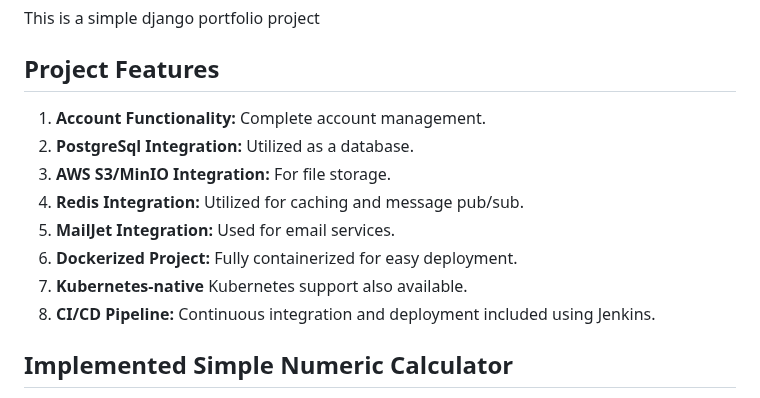
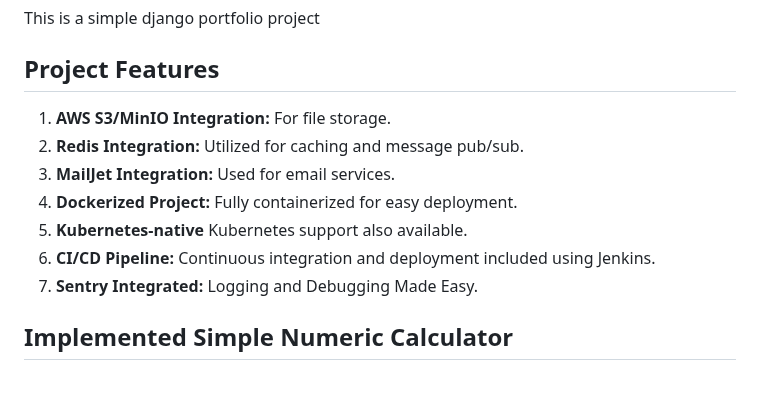
Before and after one commit to arpansahu/numerical, a Markdown page: README.md, the part around the change. Rendered like a GitHub page.

Commit message:
Automatic Update README.md

```diff
--- a/README.md
+++ b/README.md
@@ -4,14 +4,13 @@ This is a simple django portfolio project
 
 ## Project Features
 
-1. **Account Functionality:** Complete account management.
-2. **PostgreSql Integration:** Utilized as a database.
-3. **AWS S3/MinIO Integration:** For file storage.
-4. **Redis Integration:** Utilized for caching and message pub/sub.
-5. **MailJet Integration:** Used for email services.
-6. **Dockerized Project:** Fully containerized for easy deployment.
-7. **Kubernetes-native** Kubernetes support also available.
-8. **CI/CD Pipeline:** Continuous integration and deployment included using Jenkins.
+1. **AWS S3/MinIO Integration:** For file storage.
+2. **Redis Integration:** Utilized for caching and message pub/sub.
+3. **MailJet Integration:** Used for email services.
+4. **Dockerized Project:** Fully containerized for easy deployment.
+5. **Kubernetes-native** Kubernetes support also available.
+6. **CI/CD Pipeline:** Continuous integration and deployment included using Jenkins.
+7. **Sentry Integrated:** Logging and Debugging Made Easy.
 
 ## Implemented Simple Numeric Calculator
 
```
